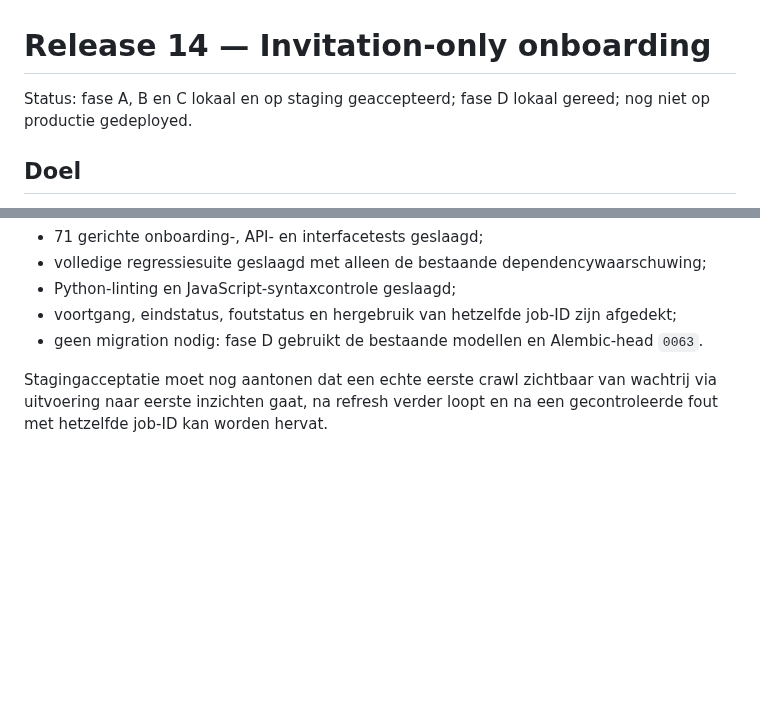
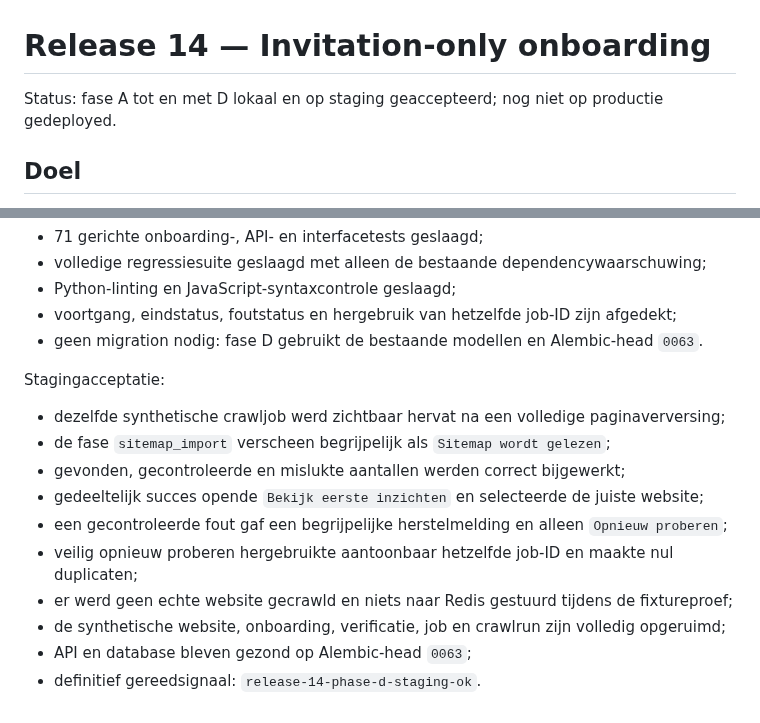
Before and after one commit to maurits-olylo/seotool, a Markdown page: docs/release-14.md, 2 parts joined by grey strips. Drawn GitHub-style; blank space fills up the shorter version.

Commit message:
docs: accept onboarding progress on staging

```diff
--- a/docs/release-14.md
+++ b/docs/release-14.md
@@ -1,7 +1,6 @@
 # Release 14 — Invitation-only onboarding
 
-Status: fase A, B en C lokaal en op staging geaccepteerd; fase D lokaal gereed; nog niet op
-productie gedeployed.
+Status: fase A tot en met D lokaal en op staging geaccepteerd; nog niet op productie gedeployed.
 
 ## Doel
 
@@ -126,6 +125,15 @@ Lokale acceptatie:
 - voortgang, eindstatus, foutstatus en hergebruik van hetzelfde job-ID zijn afgedekt;
 - geen migration nodig: fase D gebruikt de bestaande modellen en Alembic-head `0063`.
 
-Stagingacceptatie moet nog aantonen dat een echte eerste crawl zichtbaar van wachtrij via uitvoering
-naar eerste inzichten gaat, na refresh verder loopt en na een gecontroleerde fout met hetzelfde
-job-ID kan worden hervat.
+Stagingacceptatie:
+
+- dezelfde synthetische crawljob werd zichtbaar hervat na een volledige paginaverversing;
+- de fase `sitemap_import` verscheen begrijpelijk als `Sitemap wordt gelezen`;
+- gevonden, gecontroleerde en mislukte aantallen werden correct bijgewerkt;
+- gedeeltelijk succes opende `Bekijk eerste inzichten` en selecteerde de juiste website;
+- een gecontroleerde fout gaf een begrijpelijke herstelmelding en alleen `Opnieuw proberen`;
+- veilig opnieuw proberen hergebruikte aantoonbaar hetzelfde job-ID en maakte nul duplicaten;
+- er werd geen echte website gecrawld en niets naar Redis gestuurd tijdens de fixtureproef;
+- de synthetische website, onboarding, verificatie, job en crawlrun zijn volledig opgeruimd;
+- API en database bleven gezond op Alembic-head `0063`;
+- definitief gereedsignaal: `release-14-phase-d-staging-ok`.
```
